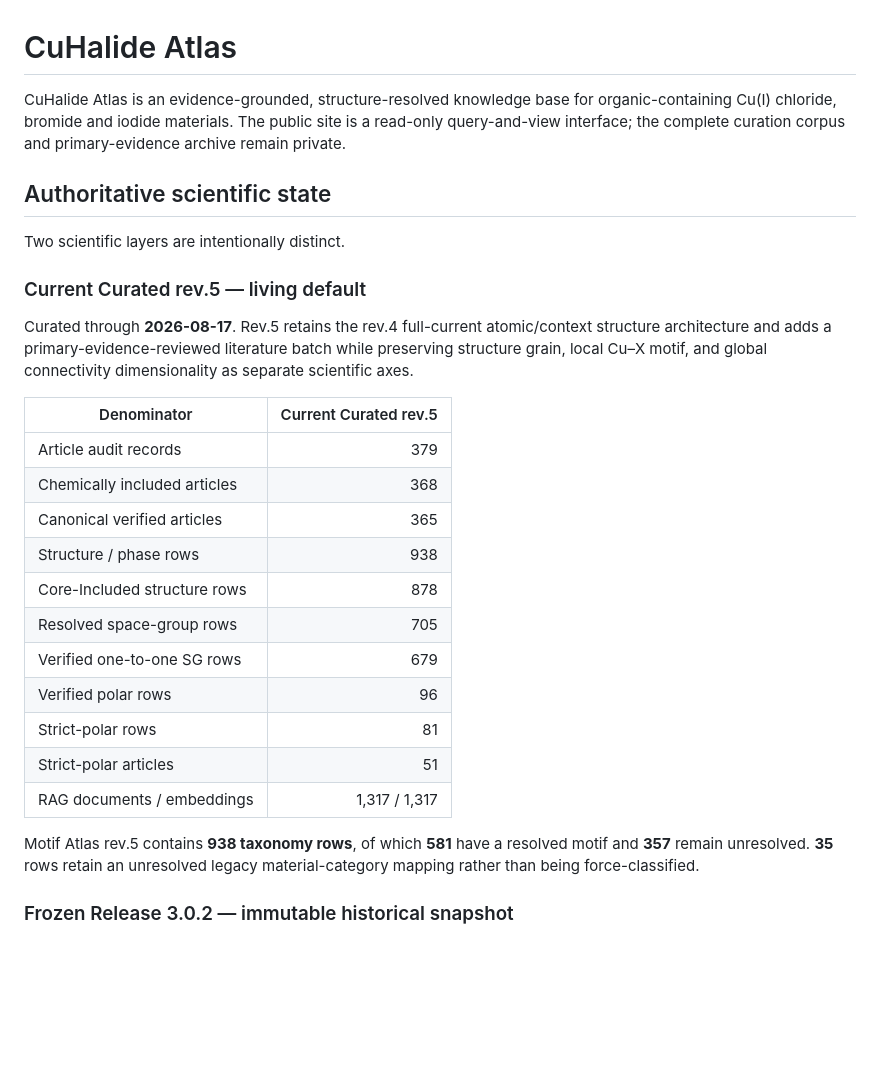
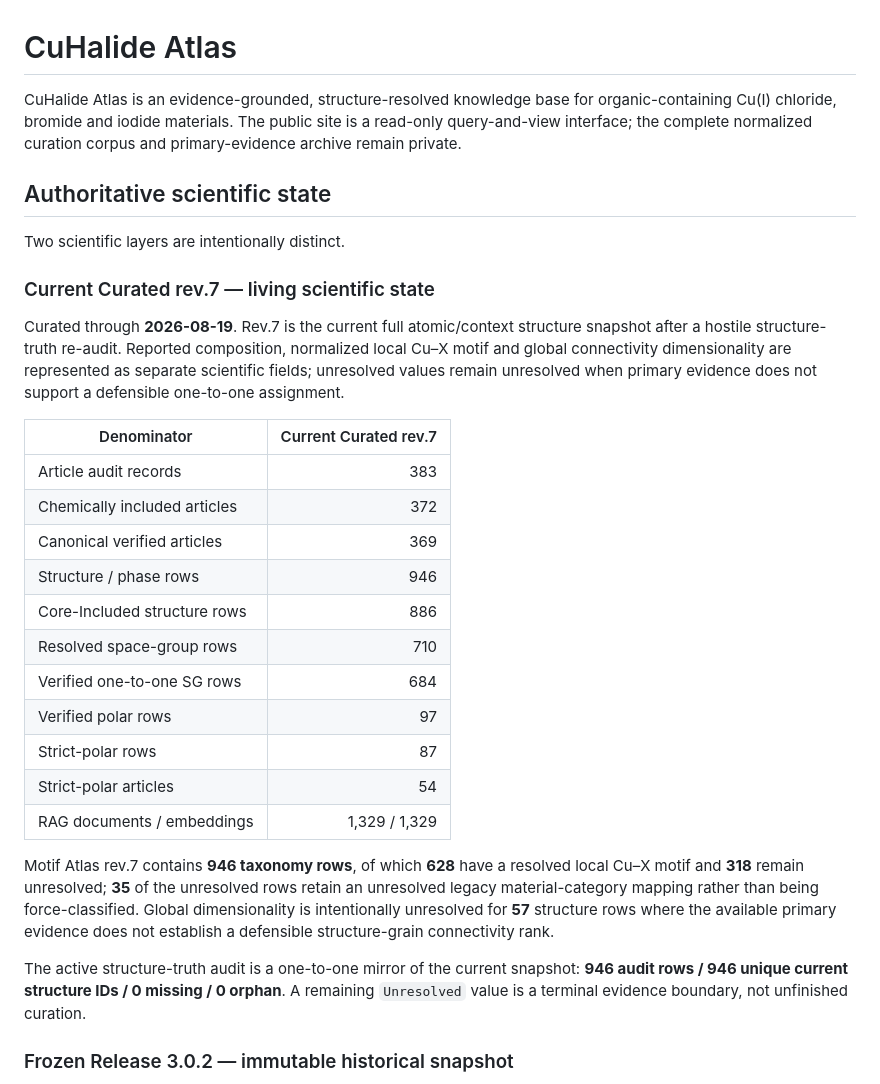
Before and after one commit to zion0321/CuHalide-Atlas, a Markdown page: README.md, the part around one of its changes. GitHub-like rendering; blank space fills up the shorter version.

```diff
--- a/README.md
+++ b/README.md
@@ -1,30 +1,32 @@
 # CuHalide Atlas
 
-CuHalide Atlas is an evidence-grounded, structure-resolved knowledge base for organic-containing Cu(I) chloride, bromide and iodide materials. The public site is a read-only query-and-view interface; the complete curation corpus and primary-evidence archive remain private.
+CuHalide Atlas is an evidence-grounded, structure-resolved knowledge base for organic-containing Cu(I) chloride, bromide and iodide materials. The public site is a read-only query-and-view interface; the complete normalized curation corpus and primary-evidence archive remain private.
 
 ## Authoritative scientific state
 
 Two scientific layers are intentionally distinct.
 
-### Current Curated rev.5 — living default
+### Current Curated rev.7 — living scientific state
 
-Curated through **2026-08-17**. Rev.5 retains the rev.4 full-current atomic/context structure architecture and adds a primary-evidence-reviewed literature batch while preserving structure grain, local Cu–X motif, and global connectivity dimensionality as separate scientific axes.
+Curated through **2026-08-19**. Rev.7 is the current full atomic/context structure snapshot after a hostile structure-truth re-audit. Reported composition, normalized local Cu–X motif and global connectivity dimensionality are represented as separate scientific fields; unresolved values remain unresolved when primary evidence does not support a defensible one-to-one assignment.
 
-| Denominator | Current Curated rev.5 |
+| Denominator | Current Curated rev.7 |
 |---|---:|
-| Article audit records | 379 |
-| Chemically included articles | 368 |
-| Canonical verified articles | 365 |
-| Structure / phase rows | 938 |
-| Core-Included structure rows | 878 |
-| Resolved space-group rows | 705 |
-| Verified one-to-one SG rows | 679 |
-| Verified polar rows | 96 |
-| Strict-polar rows | 81 |
-| Strict-polar articles | 51 |
-| RAG documents / embeddings | 1,317 / 1,317 |
+| Article audit records | 383 |
+| Chemically included articles | 372 |
+| Canonical verified articles | 369 |
+| Structure / phase rows | 946 |
+| Core-Included structure rows | 886 |
+| Resolved space-group rows | 710 |
+| Verified one-to-one SG rows | 684 |
+| Verified polar rows | 97 |
+| Strict-polar rows | 87 |
+| Strict-polar articles | 54 |
+| RAG documents / embeddings | 1,329 / 1,329 |
 
-Motif Atlas rev.5 contains **938 taxonomy rows**, of which **581** have a resolved motif and **357** remain unresolved. **35** rows retain an unresolved legacy material-category mapping rather than being force-classified.
+Motif Atlas rev.7 contains **946 taxonomy rows**, of which **628** have a resolved local Cu–X motif and **318** remain unresolved; **35** of the unresolved rows retain an unresolved legacy material-category mapping rather than being force-classified. Global dimensionality is intentionally unresolved for **57** structure rows where the available primary evidence does not establish a defensible structure-grain connectivity rank.
+
+The active structure-truth audit is a one-to-one mirror of the current snapshot: **946 audit rows / 946 unique current structure IDs / 0 missing / 0 orphan**. A remaining `Unresolved` value is a terminal evidence boundary, not unfinished curation.
 
 ### Frozen Release 3.0.2 — immutable historical snapshot
 
```
Also changed, not shown: other parts of README.md (+29 -29 lines).
